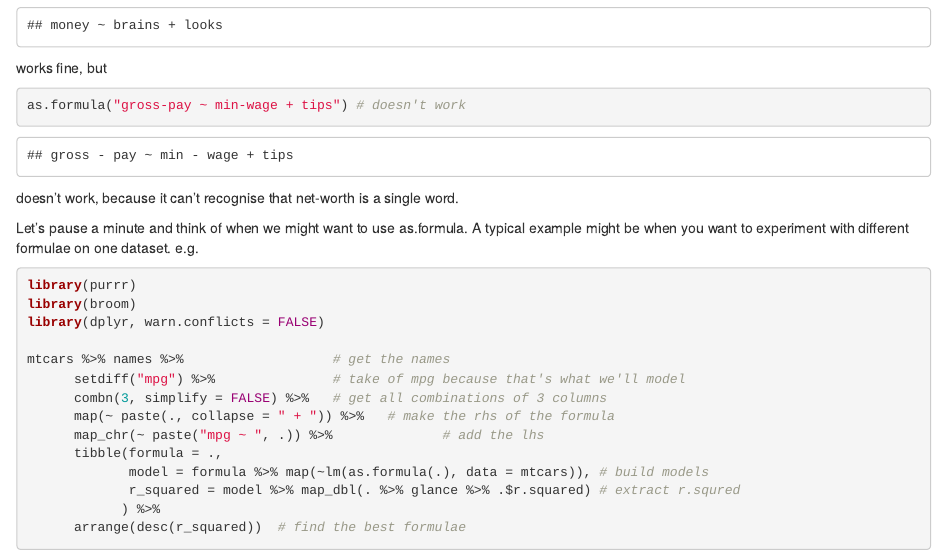
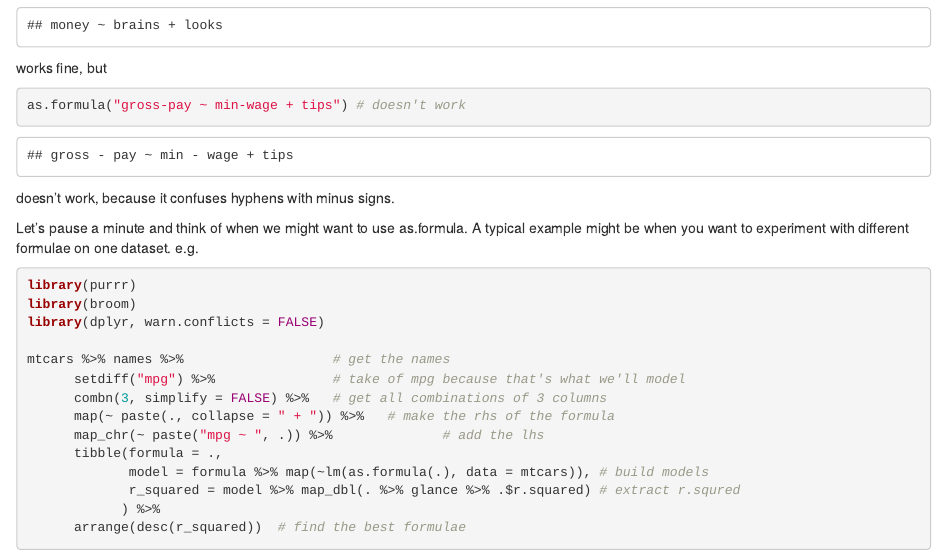
Before and after one commit to tomgreenwood1/code_blog, an R Markdown document (content/post/2019-01-30-writing-a-better-as-formula.Rmd): the page in a window 1100 px wide, from 220 px down. Rendered offline with R 4.5, knitr and Pandoc, with nearby package versions; some code elsewhere in the file could not run offline.

Commit message:
more small edits to text

````diff
--- a/content/post/2019-01-30-writing-a-better-as-formula.Rmd
+++ b/content/post/2019-01-30-writing-a-better-as-formula.Rmd
@@ -19,7 +19,7 @@ works fine, but
 ```{r error=TRUE}
 as.formula("gross-pay ~ min-wage + tips") # doesn't work
 ```
-doesn't work, because it can't recognise that net-worth is a single word.
+doesn't work, because it confuses hyphens with minus signs.
 
 Let's pause a minute and think of when we might want to use as.formula. A typical example might be when you want to experiment with different formulae on one dataset. e.g.
 ```{r }
````
Also changed, not shown: content/post/2019-01-30-writing-a-better-as-formula.html, 7 other files.
